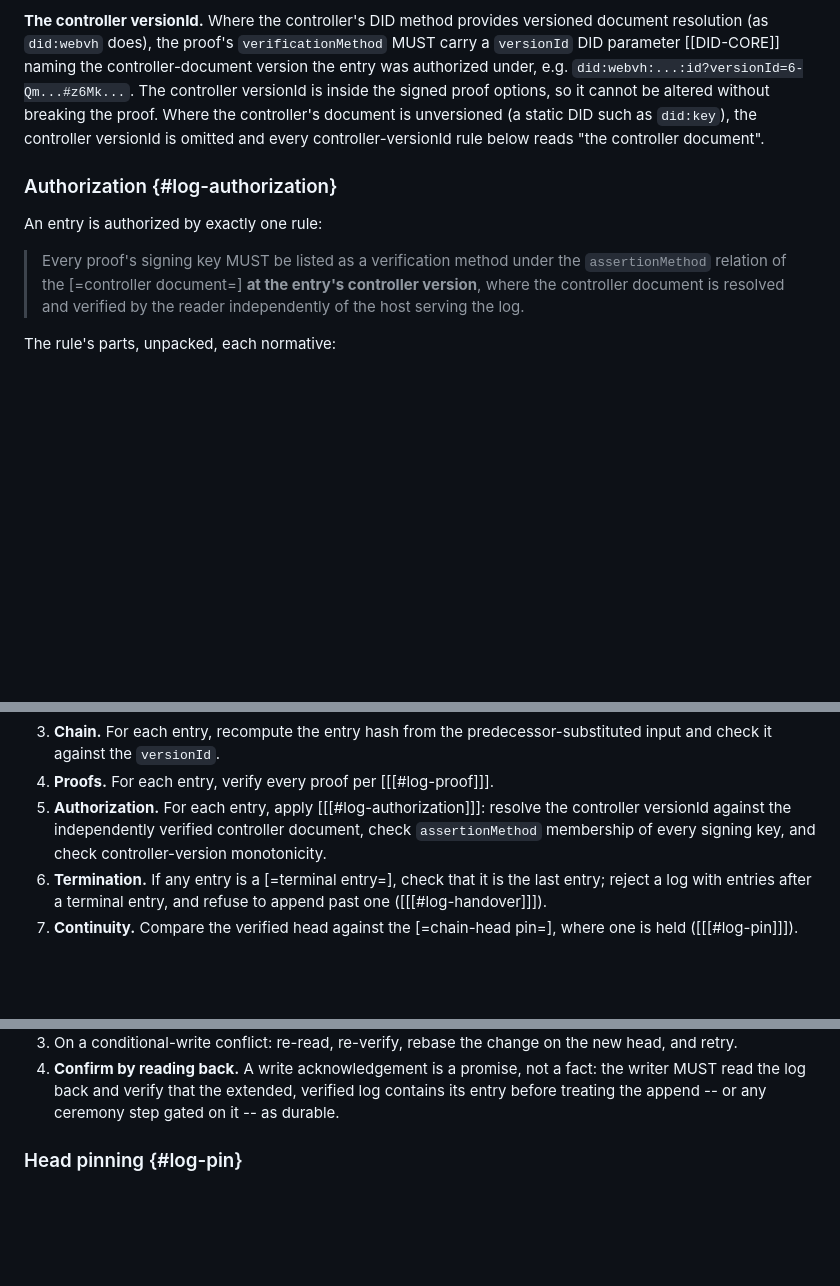
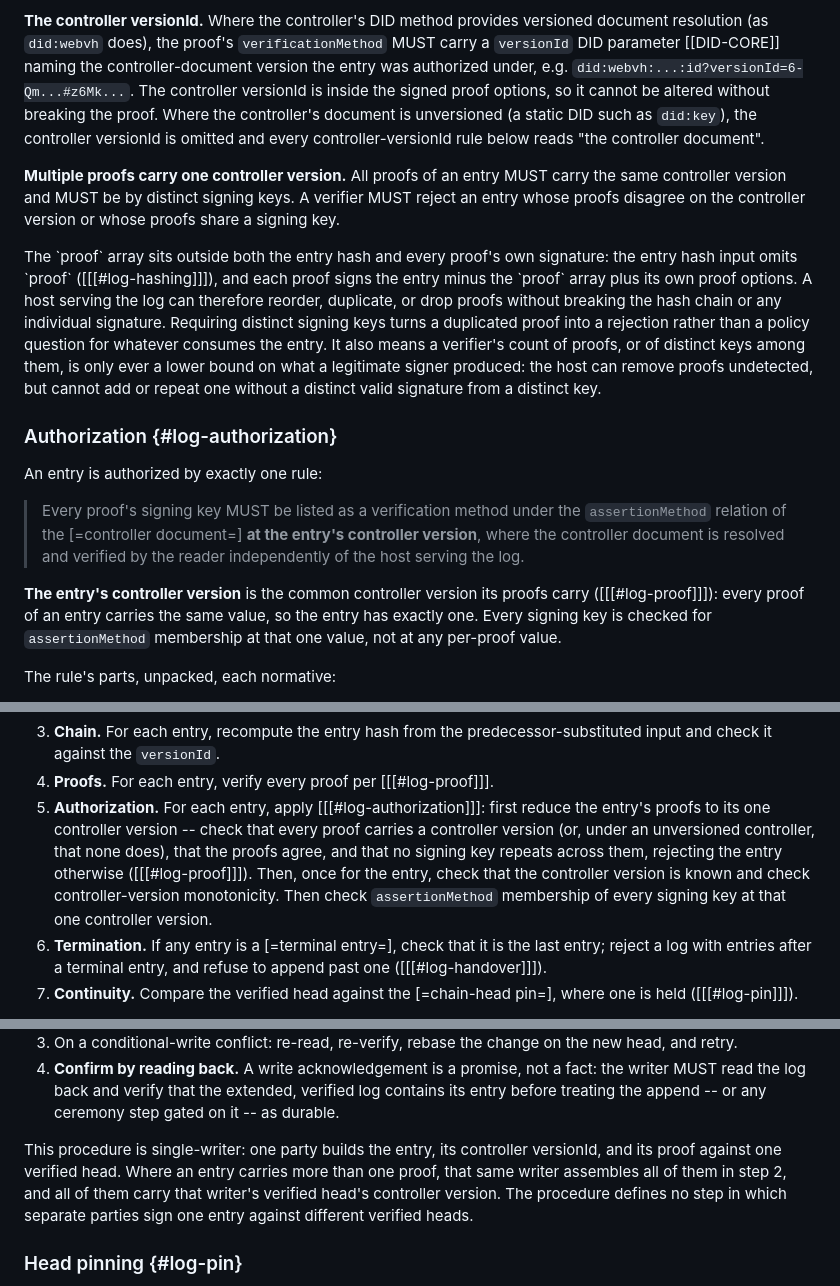
Before and after one commit to interop-alliance/encrypted-collections-spec, a Markdown page: spec.md, 3 parts joined by grey strips. Drawn GitHub-style; blank space fills up the shorter version.

Commit message:
Require one controller version per entry, by distinct signing keys.
Signed-off-by: Dmitri Zagidulin <dzagidulin@gmail.com>

```diff
--- a/spec.md
+++ b/spec.md
@@ -1339,6 +1339,25 @@ the proof. Where the controller's document is unversioned (a static DID
 such as `did:key`), the controller versionId is omitted and every
 controller-versionId rule below reads "the controller document".
 
+**Multiple proofs carry one controller version.** All proofs of an entry
+MUST carry the same controller version and MUST be by distinct signing
+keys. A verifier MUST reject an entry whose proofs disagree on the
+controller version or whose proofs share a signing key.
+
+<div class="note">
+The `proof` array sits outside both the entry hash and every proof's own
+signature: the entry hash input omits `proof` ([[[#log-hashing]]]), and each
+proof signs the entry minus the `proof` array plus its own proof options.
+A host serving the log can therefore reorder, duplicate, or drop proofs
+without breaking the hash chain or any individual signature. Requiring
+distinct signing keys turns a duplicated proof into a rejection rather than
+a policy question for whatever consumes the entry. It also means a
+verifier's count of proofs, or of distinct keys among them, is only ever a
+lower bound on what a legitimate signer produced: the host can remove
+proofs undetected, but cannot add or repeat one without a distinct valid
+signature from a distinct key.
+</div>
+
 ### Authorization {#log-authorization}
 
 An entry is authorized by exactly one rule:
@@ -1347,6 +1366,11 @@ An entry is authorized by exactly one rule:
 > `assertionMethod` relation of the [=controller document=] **at the
 > entry's controller version**, where the controller document is resolved
 > and verified by the reader independently of the host serving the log.
+
+**The entry's controller version** is the common controller version its
+proofs carry ([[[#log-proof]]]): every proof of an entry carries the same
+value, so the entry has exactly one. Every signing key is checked for
+`assertionMethod` membership at that one value, not at any per-proof value.
 
 The rule's parts, unpacked, each normative:
 
@@ -1435,9 +1459,14 @@ place of recomputing from the entries themselves.
    predecessor-substituted input and check it against the `versionId`.
 4. **Proofs.** For each entry, verify every proof per [[[#log-proof]]].
 5. **Authorization.** For each entry, apply [[[#log-authorization]]]:
-   resolve the controller versionId against the independently verified
-   controller document, check `assertionMethod` membership of every signing
-   key, and check controller-version monotonicity.
+   first reduce the entry's proofs to its one controller version -- check
+   that every proof carries a controller version (or, under an unversioned
+   controller, that none does), that the proofs agree, and that no signing
+   key repeats across them, rejecting the entry otherwise
+   ([[[#log-proof]]]). Then, once for the entry, check that the controller
+   version is known and check controller-version monotonicity. Then check
+   `assertionMethod` membership of every signing key at that one controller
+   version.
 6. **Termination.** If any entry is a [=terminal entry=], check that it is
    the last entry; reject a log with entries after a terminal entry, and
    refuse to append past one ([[[#log-handover]]]).
@@ -1495,6 +1524,13 @@ A writer MUST:
    fact: the writer MUST read the log back and verify that the extended,
    verified log contains its entry before treating the append -- or any
    ceremony step gated on it -- as durable.
+
+This procedure is single-writer: one party builds the entry, its controller
+versionId, and its proof against one verified head. Where an entry carries
+more than one proof, that same writer assembles all of them in step 2, and
+all of them carry that writer's verified head's controller version. The
+procedure defines no step in which separate parties sign one entry against
+different verified heads.
 
 ### Head pinning {#log-pin}
 
```
